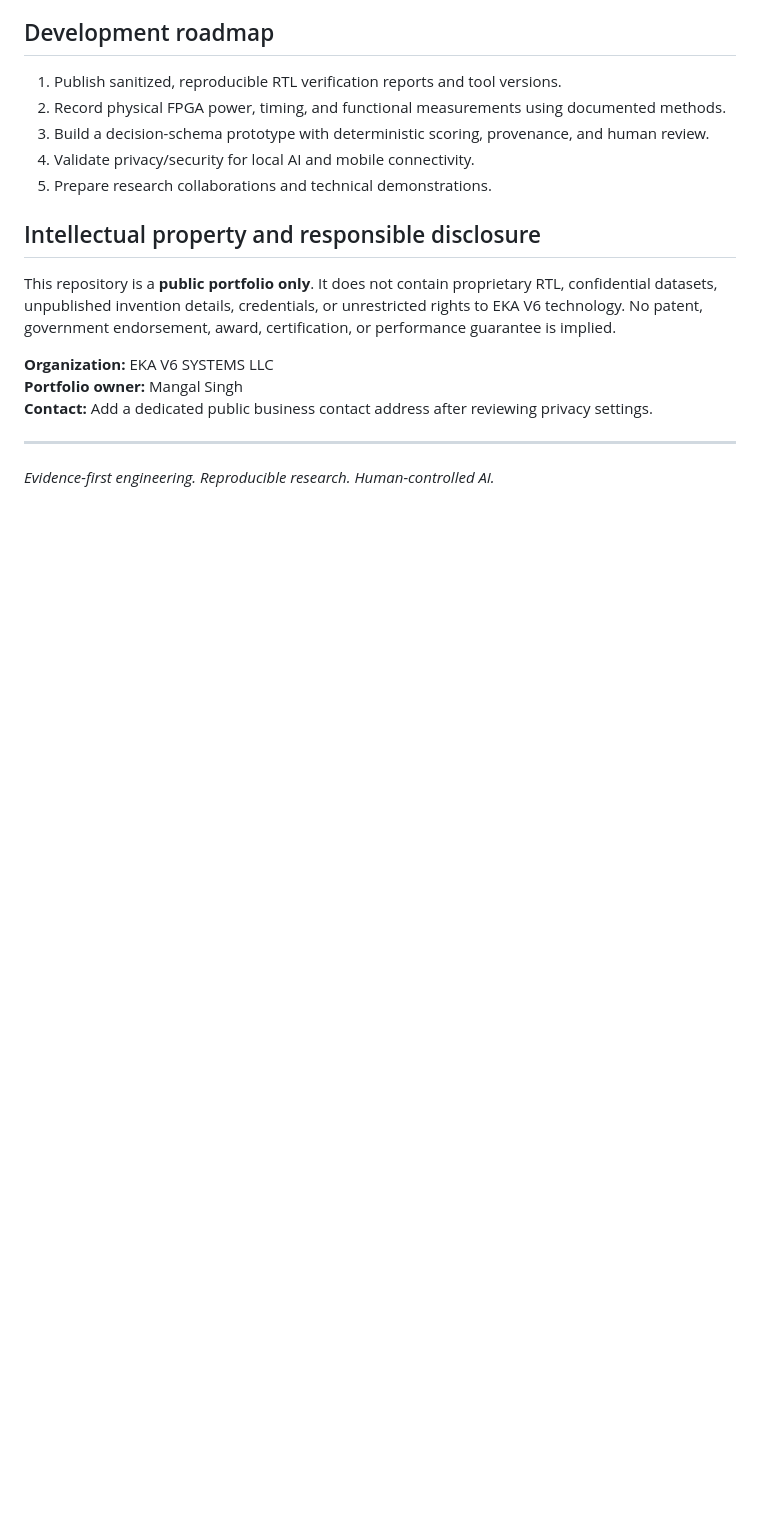
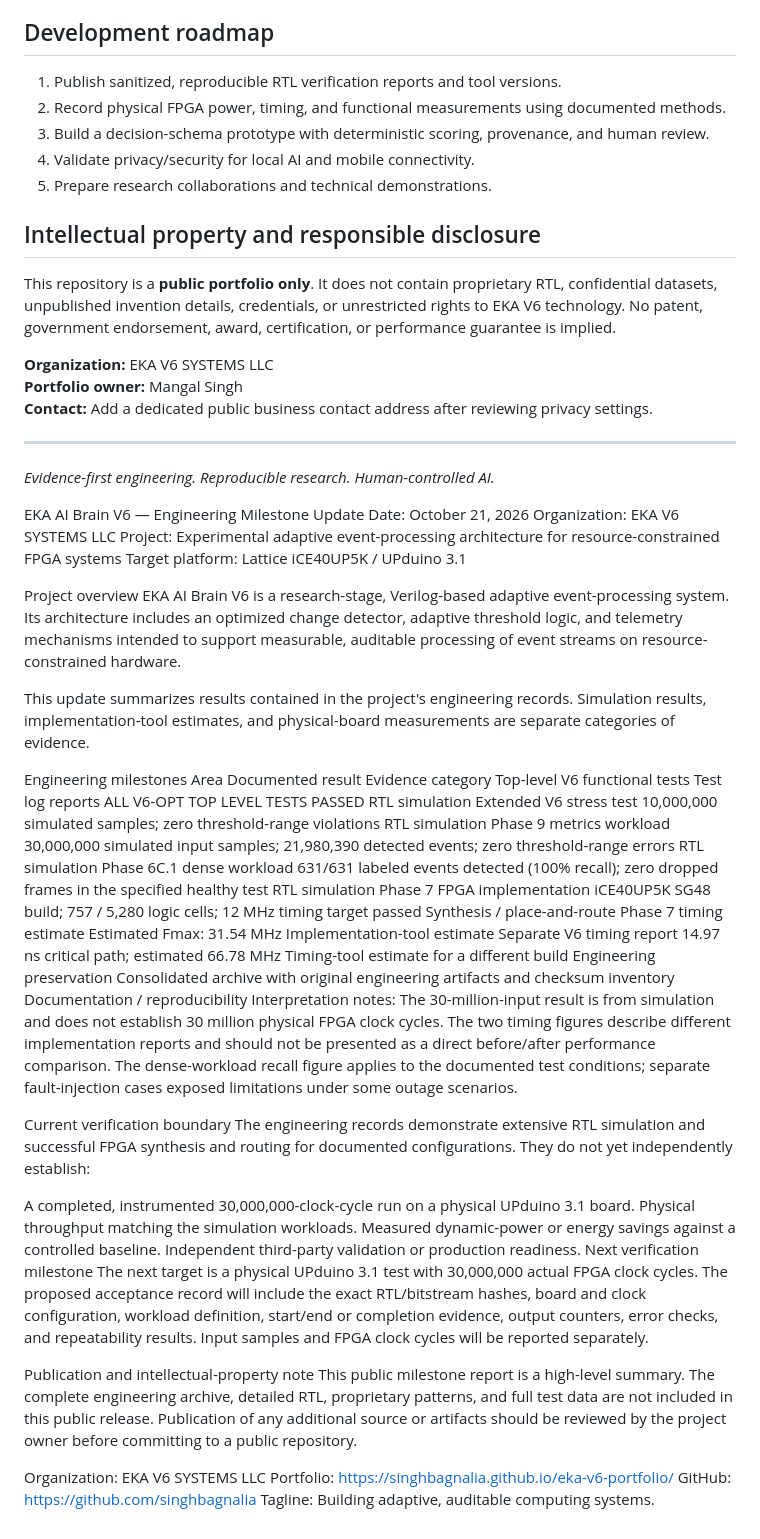
Before and after one commit to singhbagnalia/eka-v6-portfolio, a Markdown page: README.md, the part around the change. Rendered like a GitHub page; blank space fills up the shorter version.

Commit message:
Add engineering milestone update for EKA AI Brain V6
Added engineering milestone update for EKA AI Brain V6, including project overview, documented results, and next verification milestone.

```diff
--- a/README.md
+++ b/README.md
@@ -61,3 +61,44 @@ This repository is a **public portfolio only**. It does not contain proprietary
 
 ---
 *Evidence-first engineering. Reproducible research. Human-controlled AI.*
+
+EKA AI Brain V6 — Engineering Milestone Update
+Date: October 21, 2026
+Organization: EKA V6 SYSTEMS LLC
+Project: Experimental adaptive event-processing architecture for resource-constrained FPGA systems
+Target platform: Lattice iCE40UP5K / UPduino 3.1
+
+Project overview
+EKA AI Brain V6 is a research-stage, Verilog-based adaptive event-processing system. Its architecture includes an optimized change detector, adaptive threshold logic, and telemetry mechanisms intended to support measurable, auditable processing of event streams on resource-constrained hardware.
+
+This update summarizes results contained in the project's engineering records. Simulation results, implementation-tool estimates, and physical-board measurements are separate categories of evidence.
+
+Engineering milestones
+Area	Documented result	Evidence category
+Top-level V6 functional tests	Test log reports ALL V6-OPT TOP LEVEL TESTS PASSED	RTL simulation
+Extended V6 stress test	10,000,000 simulated samples; zero threshold-range violations	RTL simulation
+Phase 9 metrics workload	30,000,000 simulated input samples; 21,980,390 detected events; zero threshold-range errors	RTL simulation
+Phase 6C.1 dense workload	631/631 labeled events detected (100% recall); zero dropped frames in the specified healthy test	RTL simulation
+Phase 7 FPGA implementation	iCE40UP5K SG48 build; 757 / 5,280 logic cells; 12 MHz timing target passed	Synthesis / place-and-route
+Phase 7 timing estimate	Estimated Fmax: 31.54 MHz	Implementation-tool estimate
+Separate V6 timing report	14.97 ns critical path; estimated 66.78 MHz	Timing-tool estimate for a different build
+Engineering preservation	Consolidated archive with original engineering artifacts and checksum inventory	Documentation / reproducibility
+Interpretation notes: The 30-million-input result is from simulation and does not establish 30 million physical FPGA clock cycles. The two timing figures describe different implementation reports and should not be presented as a direct before/after performance comparison. The dense-workload recall figure applies to the documented test conditions; separate fault-injection cases exposed limitations under some outage scenarios.
+
+Current verification boundary
+The engineering records demonstrate extensive RTL simulation and successful FPGA synthesis and routing for documented configurations. They do not yet independently establish:
+
+A completed, instrumented 30,000,000-clock-cycle run on a physical UPduino 3.1 board.
+Physical throughput matching the simulation workloads.
+Measured dynamic-power or energy savings against a controlled baseline.
+Independent third-party validation or production readiness.
+Next verification milestone
+The next target is a physical UPduino 3.1 test with 30,000,000 actual FPGA clock cycles. The proposed acceptance record will include the exact RTL/bitstream hashes, board and clock configuration, workload definition, start/end or completion evidence, output counters, error checks, and repeatability results. Input samples and FPGA clock cycles will be reported separately.
+
+Publication and intellectual-property note
+This public milestone report is a high-level summary. The complete engineering archive, detailed RTL, proprietary patterns, and full test data are not included in this public release. Publication of any additional source or artifacts should be reviewed by the project owner before committing to a public repository.
+
+Organization: EKA V6 SYSTEMS LLC
+Portfolio: https://singhbagnalia.github.io/eka-v6-portfolio/
+GitHub: https://github.com/singhbagnalia
+Tagline: Building adaptive, auditable computing systems.
```
